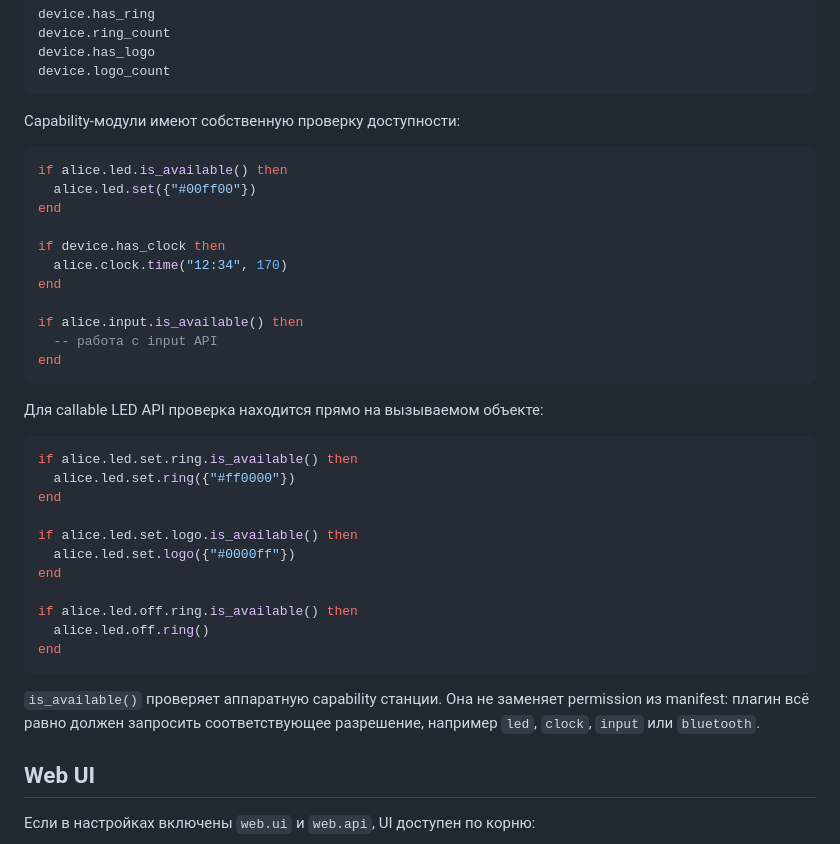
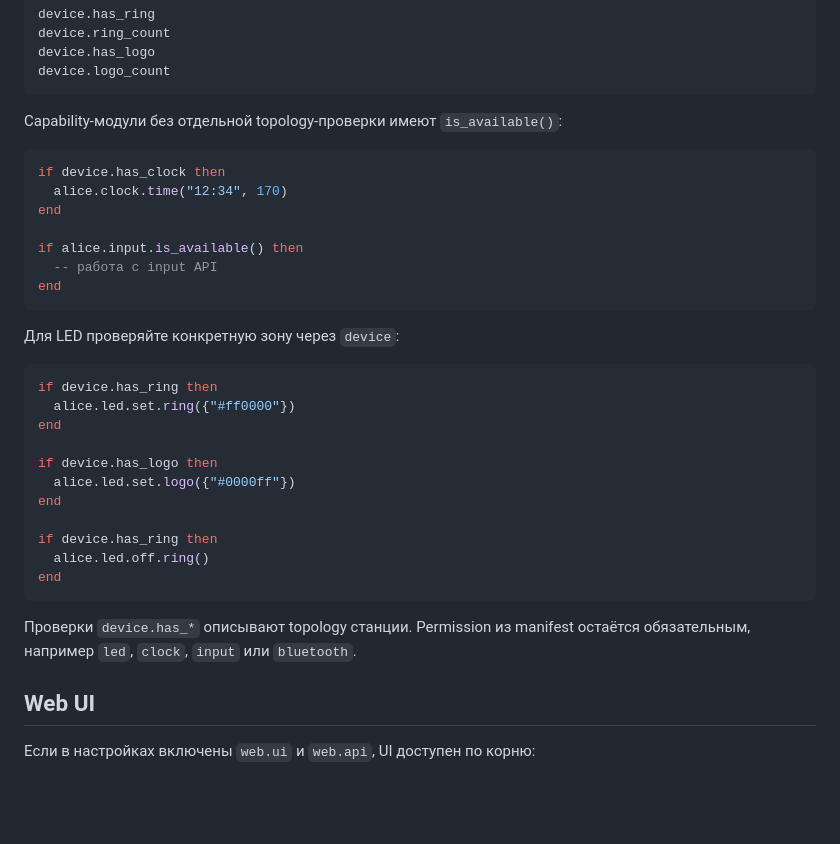
Before and after one commit to SPAWNRYS-ban/luna, a Markdown page: docs/API.md, the part around the change. Rendered like a GitHub page; blank space fills up the shorter version.

Commit message:
docs: use device topology for LED checks

````diff
--- a/docs/API.md
+++ b/docs/API.md
@@ -544,13 +544,9 @@ device.has_logo
 device.logo_count
 ```
 
-Capability-модули имеют собственную проверку доступности:
+Capability-модули без отдельной topology-проверки имеют `is_available()`:
 
 ```lua
-if alice.led.is_available() then
-  alice.led.set({"#00ff00"})
-end
-
 if device.has_clock then
   alice.clock.time("12:34", 170)
 end
@@ -560,25 +556,24 @@ if alice.input.is_available() then
 end
 ```
 
-Для callable LED API проверка находится прямо на вызываемом объекте:
+Для LED проверяйте конкретную зону через `device`:
 
 ```lua
-if alice.led.set.ring.is_available() then
+if device.has_ring then
   alice.led.set.ring({"#ff0000"})
 end
 
-if alice.led.set.logo.is_available() then
+if device.has_logo then
   alice.led.set.logo({"#0000ff"})
 end
 
-if alice.led.off.ring.is_available() then
+if device.has_ring then
   alice.led.off.ring()
 end
 ```
 
-`is_available()` проверяет аппаратную capability станции. Она не заменяет
-permission из manifest: плагин всё равно должен запросить соответствующее
-разрешение, например `led`, `clock`, `input` или `bluetooth`.
+Проверки `device.has_*` описывают topology станции. Permission из manifest
+остаётся обязательным, например `led`, `clock`, `input` или `bluetooth`.
 
 ## Web UI
 
````
Also changed, not shown: docs/PACKAGE_GUIDE.md (+7 -6 lines).
